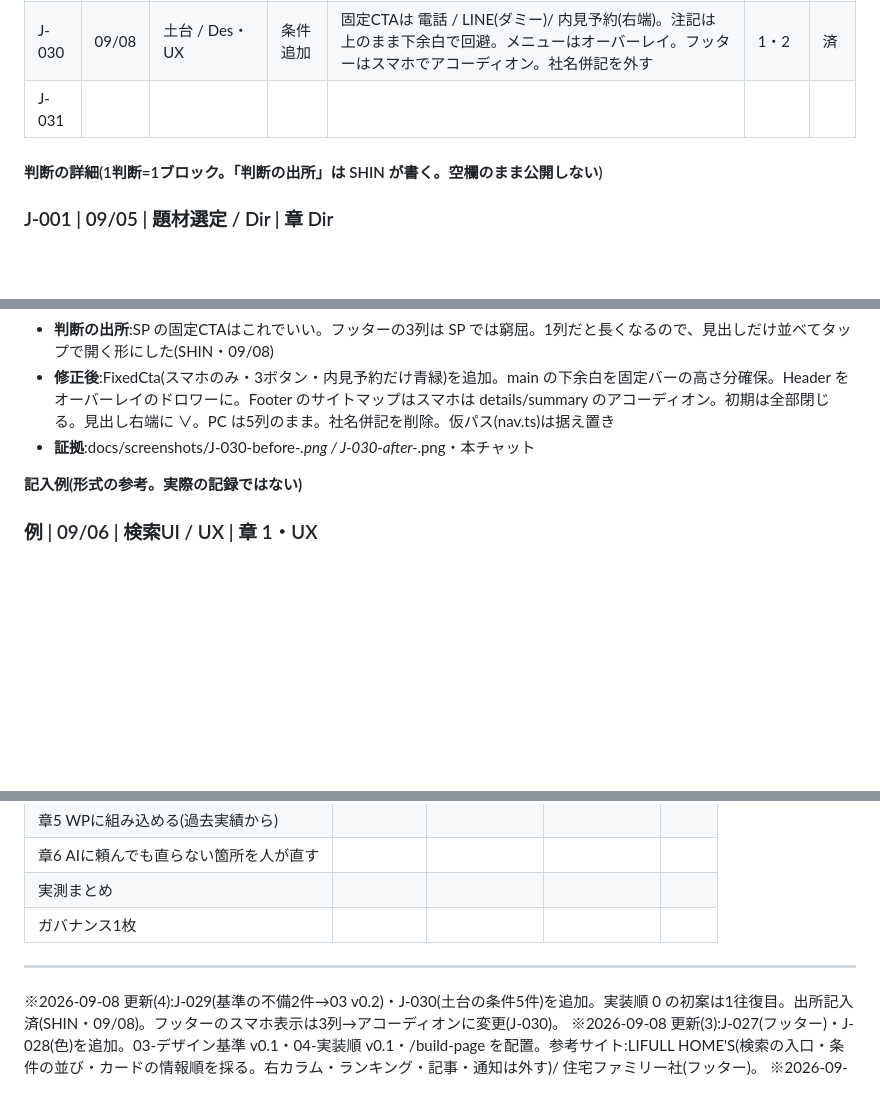
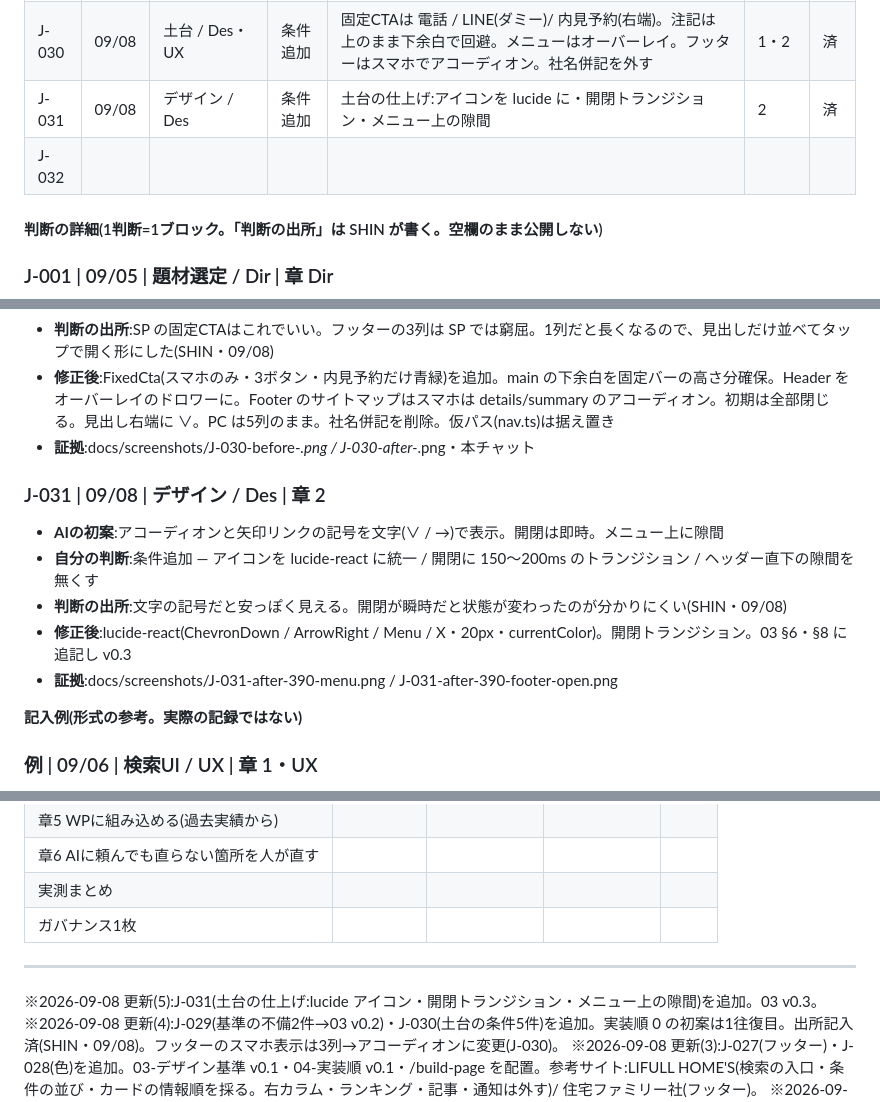
Before and after one commit to shinmori2020/hirakiya-fudosan, a Markdown page: docs/記録シート.md, 3 parts joined by grey strips. Rendered like a GitHub page; blank space fills up the shorter version.

```diff
--- a/docs/記録シート.md
+++ b/docs/記録シート.md
@@ -70,7 +70,8 @@
 | J-028 | 09/08 | デザイン基準 / Des | 採用 | 色は案D:墨+青緑。強調は青緑1箇所 | 2 | 済 |
 | J-029 | 09/08 | デザイン基準 / Des | 条件追加 | 土台の初案で基準の不備2件:スマホヘッダーの電話は番号のみ / 縦タブは墨・白。03 を v0.2 に | 2 | 済 |
 | J-030 | 09/08 | 土台 / Des・UX | 条件追加 | 固定CTAは 電話 / LINE(ダミー)/ 内見予約(右端)。注記は上のまま下余白で回避。メニューはオーバーレイ。フッターはスマホでアコーディオン。社名併記を外す | 1・2 | 済 |
-| J-031 | | | | | | |
+| J-031 | 09/08 | デザイン / Des | 条件追加 | 土台の仕上げ:アイコンを lucide に・開閉トランジション・メニュー上の隙間 | 2 | 済 |
+| J-032 | | | | | | |
 
 #### 判断の詳細(1判断=1ブロック。「判断の出所」は SHIN が書く。空欄のまま公開しない)
 
@@ -284,6 +285,13 @@
 - **修正後**:FixedCta(スマホのみ・3ボタン・内見予約だけ青緑)を追加。main の下余白を固定バーの高さ分確保。Header をオーバーレイのドロワーに。Footer のサイトマップはスマホは details/summary のアコーディオン。初期は全部閉じる。見出し右端に ∨。PC は5列のまま。社名併記を削除。仮パス(nav.ts)は据え置き
 - **証拠**:docs/screenshots/J-030-before-*.png / J-030-after-*.png・本チャット
 
+### J-031 | 09/08 | デザイン / Des | 章 2
+- **AIの初案**:アコーディオンと矢印リンクの記号を文字(∨ / →)で表示。開閉は即時。メニュー上に隙間
+- **自分の判断**:条件追加 — アイコンを lucide-react に統一 / 開閉に 150〜200ms のトランジション / ヘッダー直下の隙間を無くす
+- **判断の出所**:文字の記号だと安っぽく見える。開閉が瞬時だと状態が変わったのが分かりにくい(SHIN・09/08)
+- **修正後**:lucide-react(ChevronDown / ArrowRight / Menu / X・20px・currentColor)。開閉トランジション。03 §6・§8 に追記し v0.3
+- **証拠**:docs/screenshots/J-031-after-390-menu.png / J-031-after-390-footer-open.png
+
 **記入例(形式の参考。実際の記録ではない)**
 
 ### 例 | 09/06 | 検索UI / UX | 章 1・UX
@@ -430,6 +438,7 @@
 
 ---
 
+※2026-09-08 更新(5):J-031(土台の仕上げ:lucide アイコン・開閉トランジション・メニュー上の隙間)を追加。03 v0.3。
 ※2026-09-08 更新(4):J-029(基準の不備2件→03 v0.2)・J-030(土台の条件5件)を追加。実装順 0 の初案は1往復目。出所記入済(SHIN・09/08)。フッターのスマホ表示は3列→アコーディオンに変更(J-030)。
 ※2026-09-08 更新(3):J-027(フッター)・J-028(色)を追加。03-デザイン基準 v0.1・04-実装順 v0.1・/build-page を配置。参考サイト:LIFULL HOME'S(検索の入口・条件の並び・カードの情報順を採る。右カラム・ランキング・記事・通知は外す)/ 住宅ファミリー社(フッター)。
 ※2026-09-08 更新(2):索引の種類列で機械分類できなかった12件(J-004・005・007・009・012・014・016・017・019・021・022・023)を SHIN の指示で「自分で決定」に統一(AI の提案に対して自分で決めた、という位置づけ)。初案採用率を出す時はこの12件の扱いに注意。
```
Also changed, not shown: docs/03-デザイン基準.md (+7 -2 lines).
